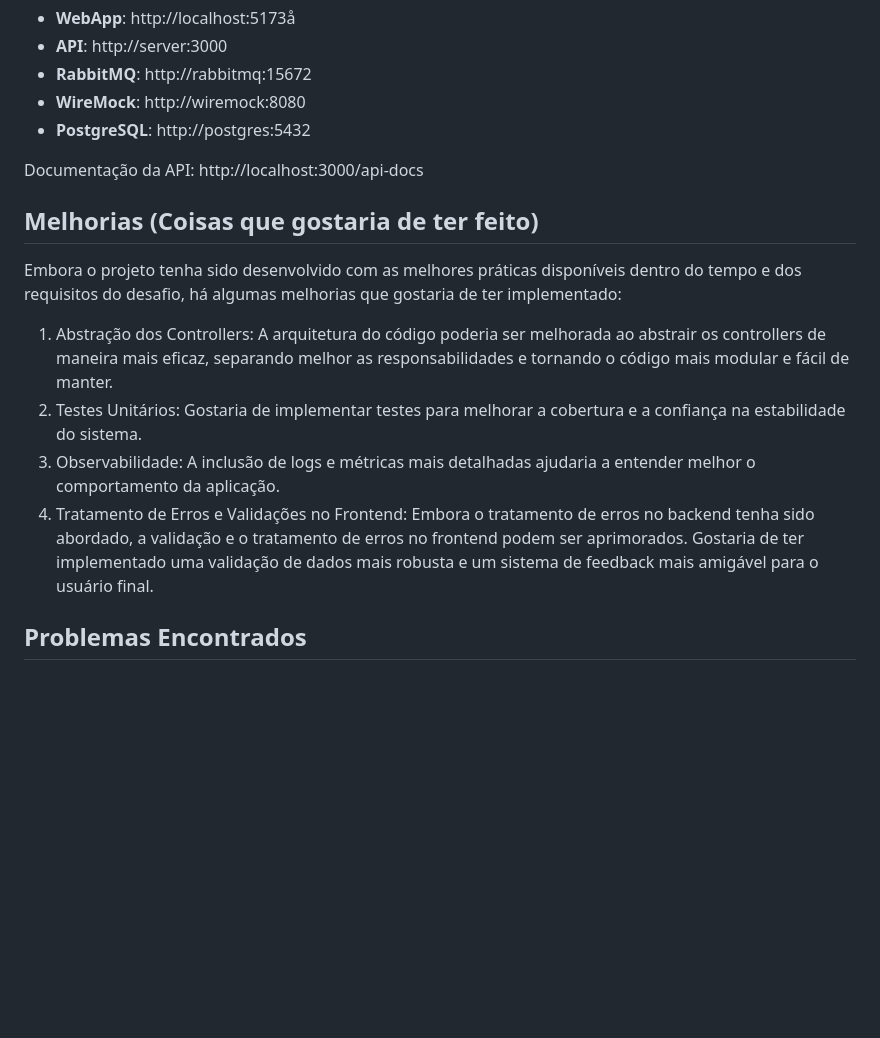
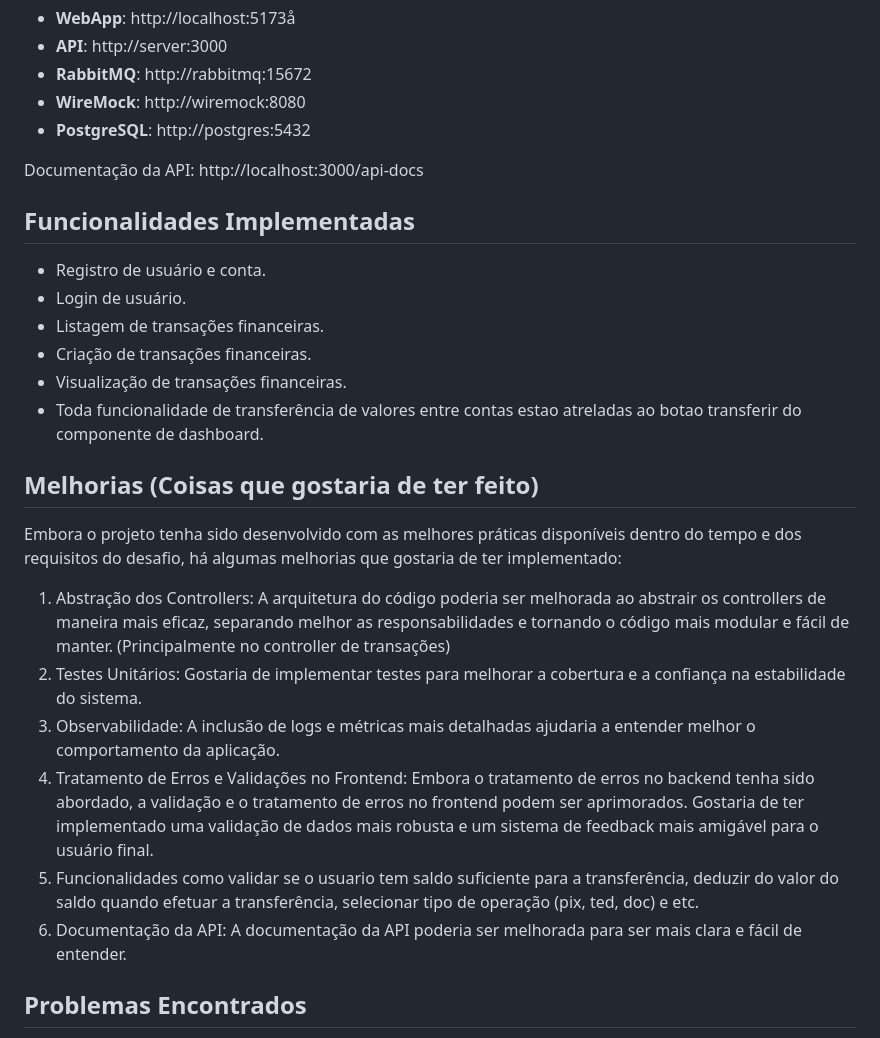
Before and after one commit to erikwtg/garupa-bank, a Markdown page: README.md, the part around the change. GitHub-like rendering; blank space fills up the shorter version.

Commit message:
Äjustes no README

```diff
--- a/README.md
+++ b/README.md
@@ -99,15 +99,25 @@ Depois de executar o comando de inicialização, você pode acessar as aplicaç
 
 Documentação da API: http://localhost:3000/api-docs
 
+## Funcionalidades Implementadas
+
+- Registro de usuário e conta.
+- Login de usuário.
+- Listagem de transações financeiras.
+- Criação de transações financeiras.
+- Visualização de transações financeiras.
+- Toda funcionalidade de transferência de valores entre contas estao atreladas ao botao transferir do componente de dashboard.
+
 ## Melhorias (Coisas que gostaria de ter feito)
 
 Embora o projeto tenha sido desenvolvido com as melhores práticas disponíveis dentro do tempo e dos requisitos do desafio, há algumas melhorias que gostaria de ter implementado:
 
-1. Abstração dos Controllers: A arquitetura do código poderia ser melhorada ao abstrair os controllers de maneira mais eficaz, separando melhor as responsabilidades e tornando o código mais modular e fácil de manter.
+1. Abstração dos Controllers: A arquitetura do código poderia ser melhorada ao abstrair os controllers de maneira mais eficaz, separando melhor as responsabilidades e tornando o código mais modular e fácil de manter. (Principalmente no controller de transações)
 2. Testes Unitários: Gostaria de implementar testes para melhorar a cobertura e a confiança na estabilidade do sistema.
 3. Observabilidade: A inclusão de logs e métricas mais detalhadas ajudaria a entender melhor o comportamento da aplicação.
 4. Tratamento de Erros e Validações no Frontend: Embora o tratamento de erros no backend tenha sido abordado, a validação e o tratamento de erros no frontend podem ser aprimorados. Gostaria de ter implementado uma validação de dados mais robusta e um sistema de feedback mais amigável para o usuário final.
-
+5. Funcionalidades como validar se o usuario tem saldo suficiente para a transferência, deduzir do valor do saldo quando efetuar a transferência, selecionar tipo de operação (pix, ted, doc) e etc.
+5. Documentação da API: A documentação da API poderia ser melhorada para ser mais clara e fácil de entender.
 ## Problemas Encontrados
 
 1. Banco de dados não estava sendo criado corretamente, por isso foi necessário criar o banco de dados manualmente.
```
